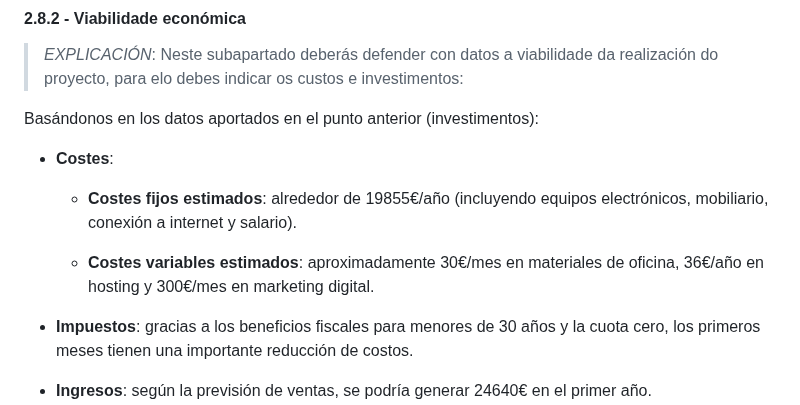
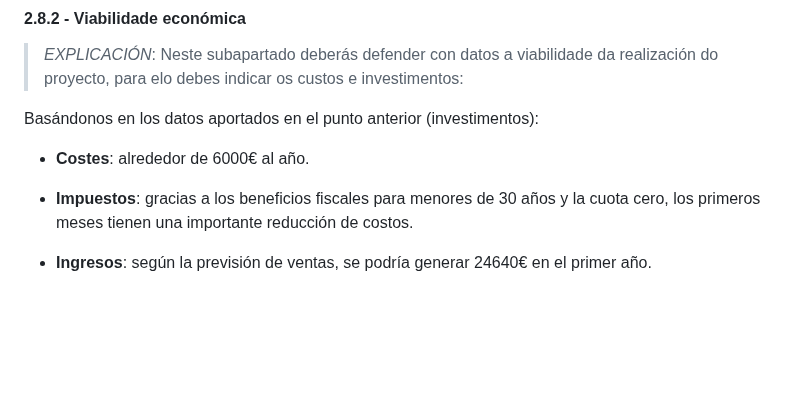
Before and after one commit to iriavidal/Proyecto-DAW, a Markdown page: doc/templates/1_Anteproxecto.md, the part around the change. Rendered like a GitHub page; blank space fills up the shorter version.

Commit message:
Pequeña corrección

```diff
--- a/doc/templates/1_Anteproxecto.md
+++ b/doc/templates/1_Anteproxecto.md
@@ -302,11 +302,7 @@ No existen impedimentos técnicos, ya que las tecnologías y servicios que se ut
 
 Basándonos en los datos aportados en el punto anterior (investimentos):
 
-- **Costes**:
-
-  - **Costes fijos estimados**: alrededor de 19855€/año (incluyendo equipos electrónicos, mobiliario, conexión a internet y salario).
-
-  - **Costes variables estimados**: aproximadamente 30€/mes en materiales de oficina, 36€/año en hosting y 300€/mes en marketing digital.
+- **Costes**: alrededor de 6000€ al año.
 
 - **Impuestos**: gracias a los beneficios fiscales para menores de 30 años y la cuota cero, los primeros meses tienen una importante reducción de costos.
 
```
